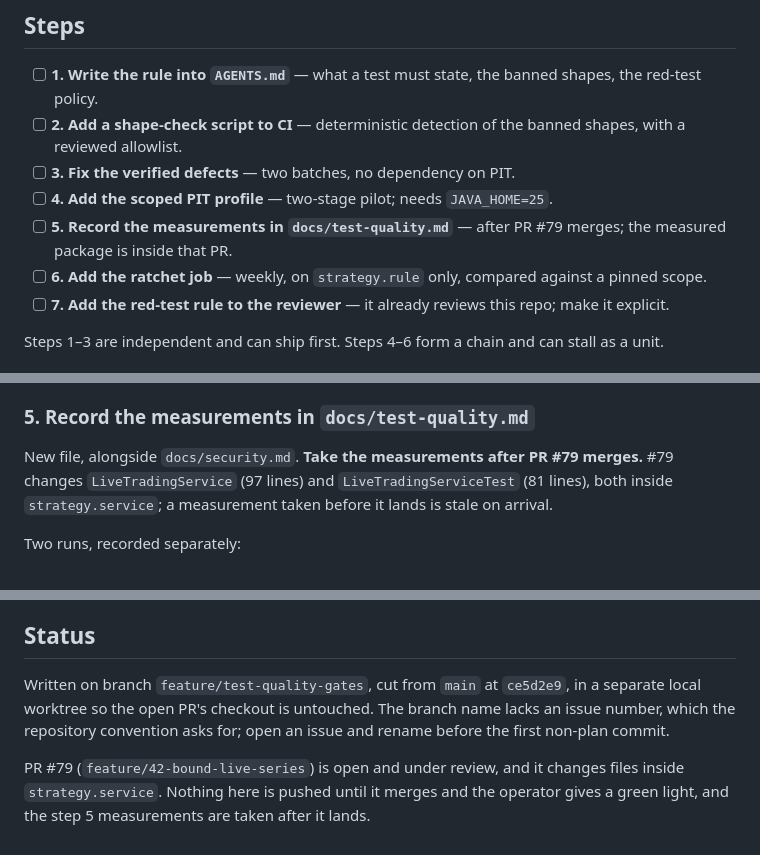
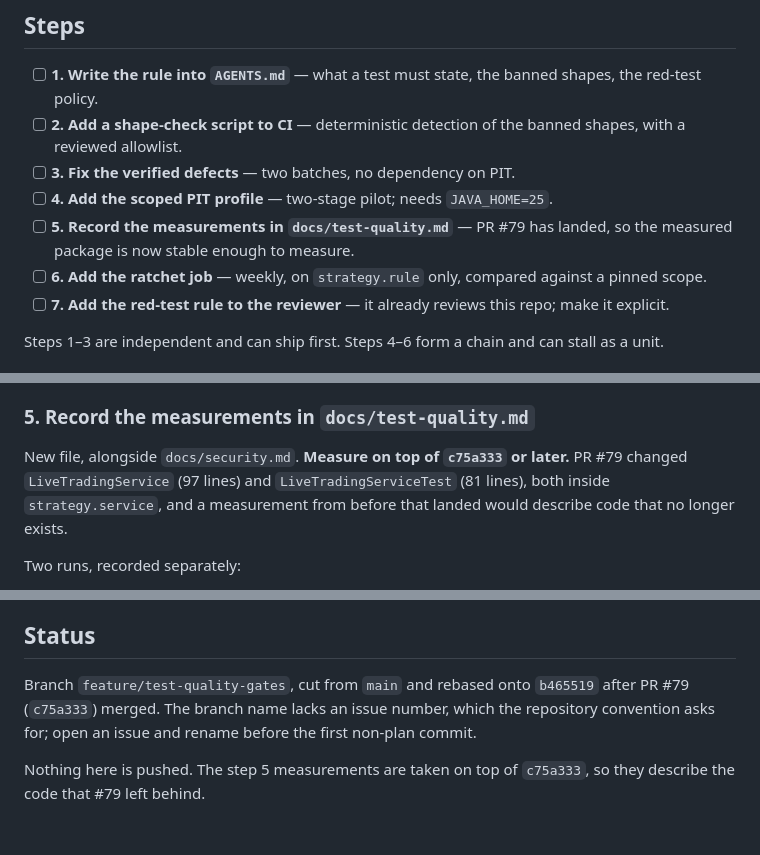
Before and after one commit to bluesman-org/autotrader, a Markdown page: improvement-plans/test-quality-gates.md, 3 parts joined by grey strips. GitHub-like rendering.

Commit message:
Rebase the test-quality plan onto the merged live-series work
PR #79 is in, so the plan no longer describes strategy.service as changing under it. The measurement is pinned to c75a333 or later instead of to a merge that had not happened.

```diff
--- a/improvement-plans/test-quality-gates.md
+++ b/improvement-plans/test-quality-gates.md
@@ -65,8 +65,8 @@ for opposite reasons.
       reviewed allowlist.
 - [ ] **3. Fix the verified defects** — two batches, no dependency on PIT.
 - [ ] **4. Add the scoped PIT profile** — two-stage pilot; needs `JAVA_HOME=25`.
-- [ ] **5. Record the measurements in `docs/test-quality.md`** — after PR #79 merges; the measured
-      package is inside that PR.
+- [ ] **5. Record the measurements in `docs/test-quality.md`** — PR #79 has landed, so the measured
+      package is now stable enough to measure.
 - [ ] **6. Add the ratchet job** — weekly, on `strategy.rule` only, compared against a pinned
       scope.
 - [ ] **7. Add the red-test rule to the reviewer** — it already reviews this repo; make it explicit.
@@ -218,9 +218,10 @@ one-second timeout; it will run per mutant and inflate runtime.
 
 ### 5. Record the measurements in `docs/test-quality.md`
 
-New file, alongside `docs/security.md`. **Take the measurements after PR #79 merges.** #79 changes
+New file, alongside `docs/security.md`. **Measure on top of `c75a333` or later.** PR #79 changed
 `LiveTradingService` (97 lines) and `LiveTradingServiceTest` (81 lines), both inside
-`strategy.service`; a measurement taken before it lands is stale on arrival.
+`strategy.service`, and a measurement from before that landed would describe code that no longer
+exists.
 
 Two runs, recorded separately:
 
@@ -316,10 +317,9 @@ definitions are cached.
 
 ## Status
 
-Written on branch `feature/test-quality-gates`, cut from `main` at `ce5d2e9`, in a separate local
-worktree so the open PR's checkout is untouched. The branch name lacks an issue number, which the
-repository convention asks for; open an issue and rename before the first non-plan commit.
+Branch `feature/test-quality-gates`, cut from `main` and rebased onto `b465519` after PR #79
+(`c75a333`) merged. The branch name lacks an issue number, which the repository convention asks
+for; open an issue and rename before the first non-plan commit.
 
-PR #79 (`feature/42-bound-live-series`) is open and under review, and it changes files inside
-`strategy.service`. Nothing here is pushed until it merges and the operator gives a green light, and
-the step 5 measurements are taken after it lands.
+Nothing here is pushed. The step 5 measurements are taken on top of `c75a333`, so they describe the
+code that #79 left behind.
```
